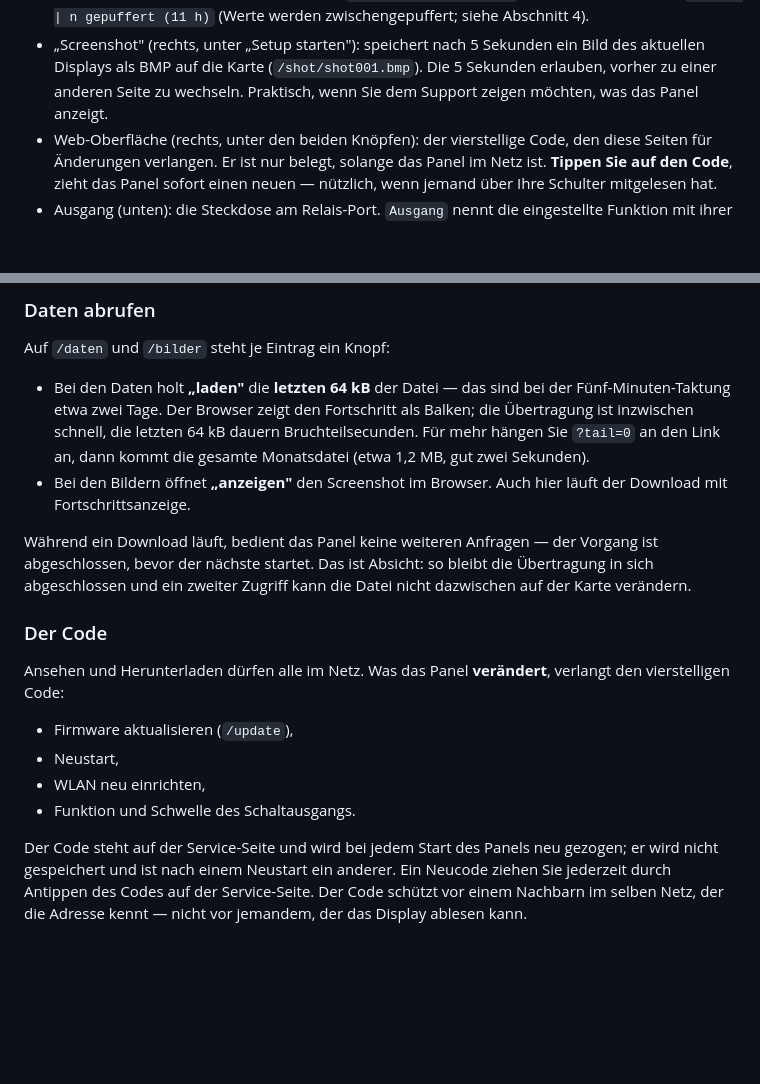
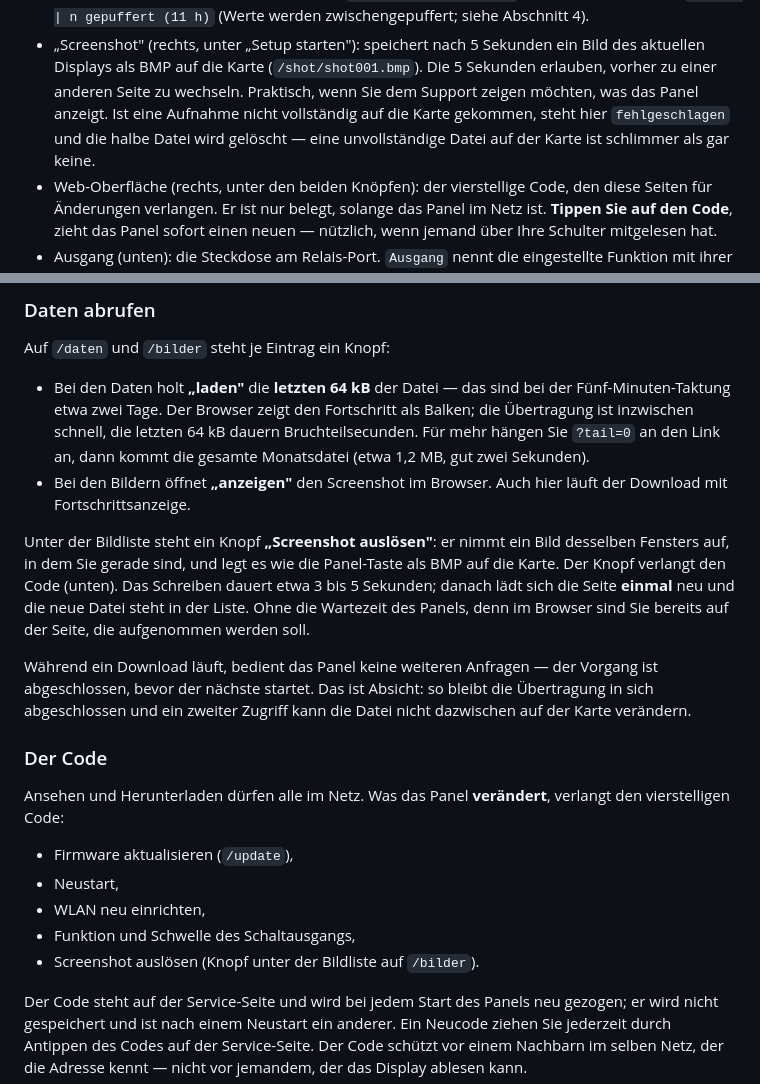
Before and after one commit to fboor/rct-panel, a Markdown page: docs/benutzerhandbuch.md, 2 parts joined by grey strips. GitHub-like rendering; blank space fills up the shorter version.

```diff
--- a/docs/benutzerhandbuch.md
+++ b/docs/benutzerhandbuch.md
@@ -235,7 +235,9 @@ Die einzige Seite mit Aktionen:
   Sekunden ein Bild des aktuellen Displays als BMP auf die Karte
   (`/shot/shot001.bmp`). Die 5 Sekunden erlauben, vorher zu einer anderen
   Seite zu wechseln. Praktisch, wenn Sie dem Support zeigen möchten, was das
-  Panel anzeigt.
+  Panel anzeigt. Ist eine Aufnahme nicht vollständig auf die Karte gekommen,
+  steht hier `fehlgeschlagen` und die halbe Datei wird gelöscht — eine
+  unvollständige Datei auf der Karte ist schlimmer als gar keine.
 - Web-Oberfläche (rechts, unter den beiden Knöpfen): der vierstellige Code,
   den diese Seiten für Änderungen verlangen. Er ist nur belegt, solange das
   Panel im Netz ist. **Tippen Sie auf den Code**, zieht das Panel sofort einen
@@ -365,6 +367,13 @@ Auf `/daten` und `/bilder` steht je Eintrag ein Knopf:
 - Bei den Bildern öffnet **„anzeigen"** den Screenshot im Browser. Auch hier
   läuft der Download mit Fortschrittsanzeige.
 
+Unter der Bildliste steht ein Knopf **„Screenshot auslösen"**: er nimmt ein Bild
+desselben Fensters auf, in dem Sie gerade sind, und legt es wie die Panel-Taste
+als BMP auf die Karte. Der Knopf verlangt den Code (unten). Das Schreiben dauert
+etwa 3 bis 5 Sekunden; danach lädt sich die Seite **einmal** neu und die neue
+Datei steht in der Liste. Ohne die Wartezeit des Panels, denn im Browser sind Sie
+bereits auf der Seite, die aufgenommen werden soll.
+
 Während ein Download läuft, bedient das Panel keine weiteren Anfragen — der
 Vorgang ist abgeschlossen, bevor der nächste startet. Das ist Absicht: so
 bleibt die Übertragung in sich abgeschlossen und ein zweiter Zugriff kann die
@@ -378,7 +387,8 @@ verlangt den vierstelligen Code:
 - Firmware aktualisieren (`/update`),
 - Neustart,
 - WLAN neu einrichten,
-- Funktion und Schwelle des Schaltausgangs.
+- Funktion und Schwelle des Schaltausgangs,
+- Screenshot auslösen (Knopf unter der Bildliste auf `/bilder`).
 
 Der Code steht auf der Service-Seite und wird bei jedem Start des Panels neu
 gezogen; er wird nicht gespeichert und ist nach einem Neustart ein anderer.
```
Also changed, not shown: docs/web-interface.md (+58 -3 lines).
